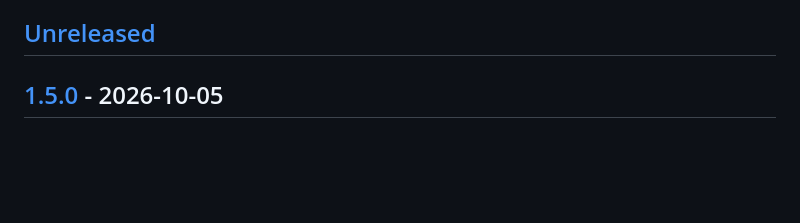
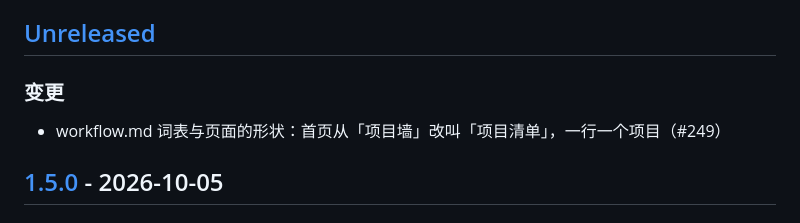
Before and after one commit to zephyr4123/TJU-AI4Science, a Markdown page: CHANGELOG.md, the part around the change. Drawn GitHub-style; blank space fills up the shorter version.

Commit message:
workflow.md 词表与页面的形状：首页从「项目墙」改叫「项目清单」，一行一个项目（#249）

```diff
--- a/CHANGELOG.md
+++ b/CHANGELOG.md
@@ -7,6 +7,9 @@
 - 条目分类用：新增 / 变更 / 修复 / 移除 / 安全。
 
 ## [Unreleased]
+
+### 变更
+- workflow.md 词表与页面的形状：首页从「项目墙」改叫「项目清单」，一行一个项目（#249）
 
 ## [1.5.0] - 2026-10-05
 
```
Also changed, not shown: docs/architecture/workflow.md (+2 -2 lines).
